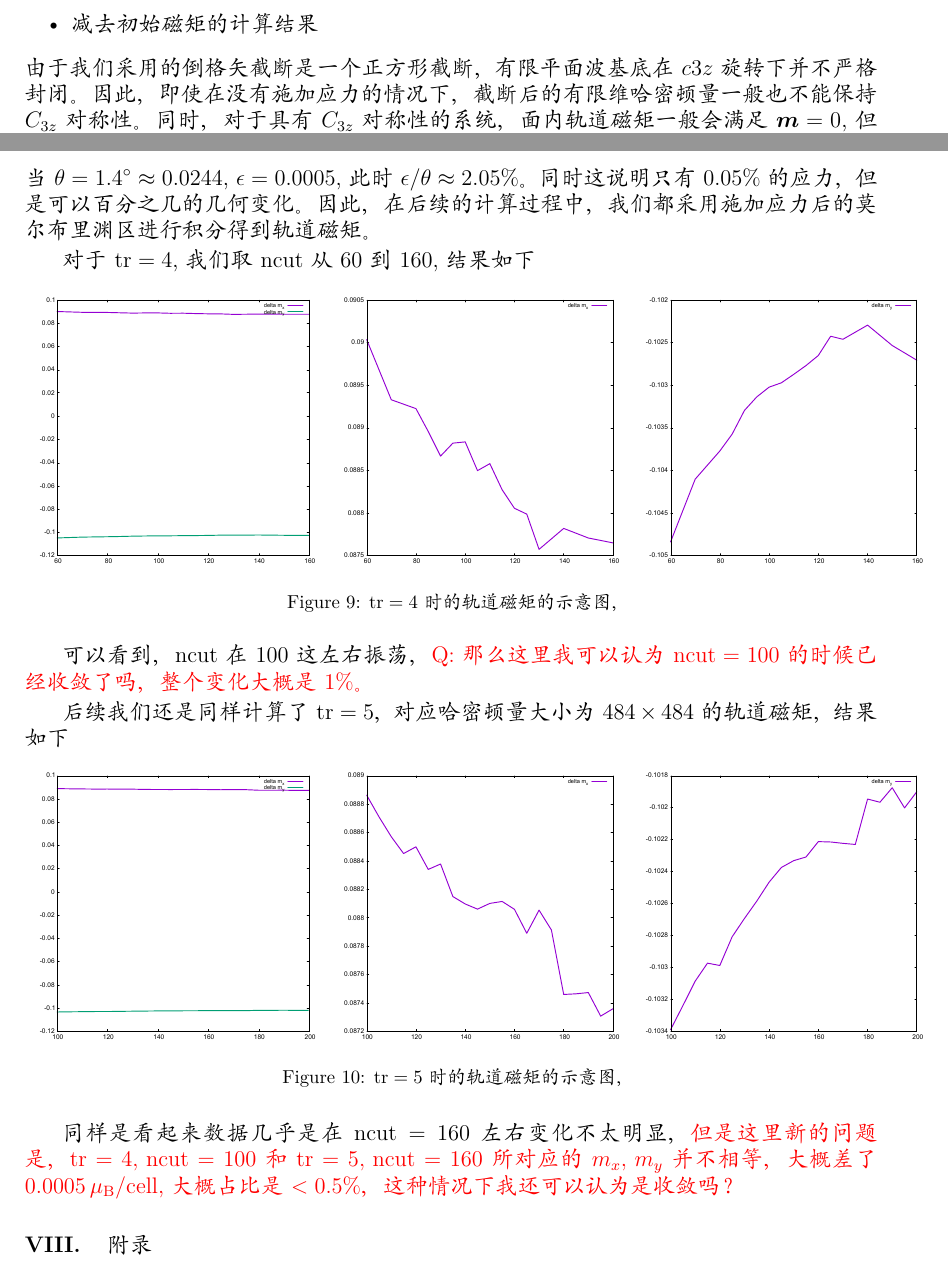
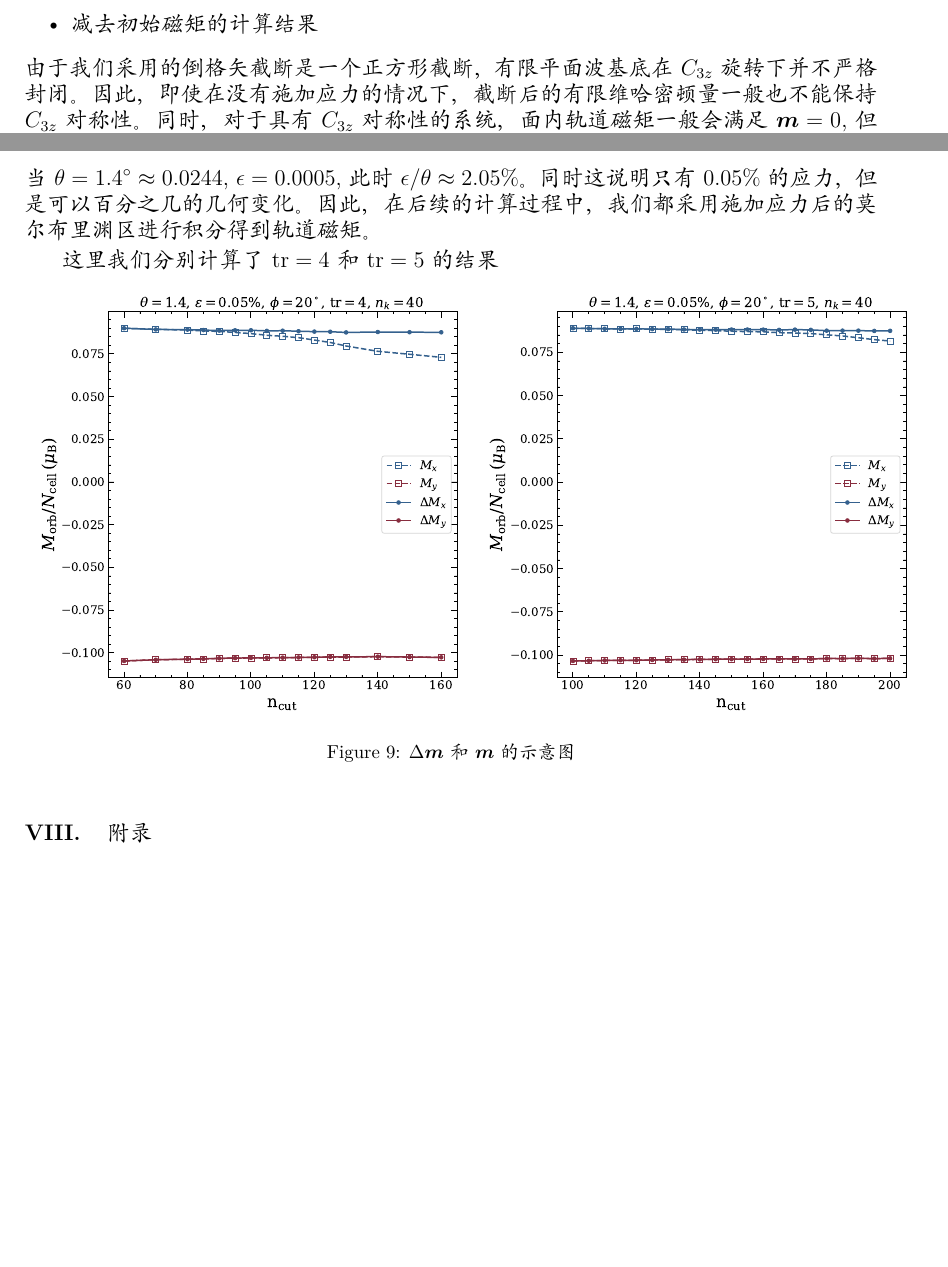
Before and after one commit to shiqsh/shiqsh.github.io, a LaTeX document (notes/inplane-om-heterostrain/note.tex): two parts of pages 41 and 42 of 47, joined at a grey line, cut so that both start at the same text, the shorter picture padded with empty space. The pictures show the PDF file notes/inplane-om-heterostrain/out/note.pdf that the author committed with the source.

Commit message:
update the key figures

```diff
--- a/notes/inplane-om-heterostrain/note.tex
+++ b/notes/inplane-om-heterostrain/note.tex
@@ -1869,7 +1869,7 @@ QWZ 模型中拓扑相变只可能发生在能隙关闭的四个狄拉克点，
 \begin{itemize}
 	\item 减去初始磁矩的计算结果
 \end{itemize}
-由于我们采用的倒格矢截断是一个正方形截断，有限平面波基底在\(c3z\)旋转下并不严格封闭。因此，即使在没有施加应力的情况下，截断后的有限维哈密顿量一般也不能保持\(C_{3z}\)对称性。同时，对于具有\(C_{3z}\)对称性的系统，面内轨道磁矩一般会满足\(\bm{m } = 0\), 但是，在有限平面波截断、有限能带求和以及离散动量积分下，数值计算得到的\(\bm{m}\)可能不严格为零。为了削弱有限截断引入的共同数值背景，我们将存在应力情况下计算得到的轨道磁矩减去零应力下的轨道磁矩，即
+由于我们采用的倒格矢截断是一个正方形截断，有限平面波基底在\(C_{3z}\)旋转下并不严格封闭。因此，即使在没有施加应力的情况下，截断后的有限维哈密顿量一般也不能保持\(C_{3z}\)对称性。同时，对于具有\(C_{3z}\)对称性的系统，面内轨道磁矩一般会满足\(\bm{m } = 0\), 但是，在有限平面波截断、有限能带求和以及离散动量积分下，数值计算得到的\(\bm{m}\)可能不严格为零。为了削弱有限截断引入的共同数值背景，我们将存在应力情况下计算得到的轨道磁矩减去零应力下的轨道磁矩，即
 \begin{align}
 	\Delta \bm{m } = \bm{m } \left(\epsilon\right) - \bm{m } \left(\epsilon = 0\right),
 \end{align}
@@ -1903,44 +1903,20 @@ QWZ 模型中拓扑相变只可能发生在能隙关闭的四个狄拉克点，
 \end{align}
 当\(\theta = 1.4 ^{\circ} \approx 0.0244\), \(\epsilon = 0.0005\), 此时\(\epsilon/\theta \approx 2.05 \%\)。同时这说明只有\(0.05 \%\)的应力，但是可以百分之几的几何变化。因此，在后续的计算过程中，我们都采用施加应力后的莫尔布里渊区进行积分得到轨道磁矩。
 
-对于\(\mathrm{tr} = 4\), 我们取\(\mathrm{ncut}\)从\(60\)到\(160\), 结果如下
+这里我们分别计算了\(\mathrm{tr} = 4\)和\(\mathrm{tr} = 5\)的结果
 \begin{figure}[h!]
 	\captionsetup{list=false}
 	\centering
-	\begin{tabular}{ccc}
-		\includegraphics[width=0.33\textwidth]{figure/tbg/temp/delta_m/tr4_mxy.pdf}
+	\begin{tabular}{cc}
+		\includegraphics[width=0.5\textwidth]{figure/tbg/temp/delta_m/tr4.pdf}
 		&
-		\includegraphics[width=0.33\textwidth]{figure/tbg/temp/delta_m/tr4_mx.pdf}
-		&
-		\includegraphics[width=0.33\textwidth]{figure/tbg/temp/delta_m/tr4_my.pdf}
+		\includegraphics[width=0.5\textwidth]{figure/tbg/temp/delta_m/tr5.pdf}
 	\end{tabular}
 	\caption{
-		\(\mathrm{tr} = 4\) 时的轨道磁矩的示意图，
+		\(\Delta \bm{m}\)和\(\bm{m}\)的示意图
 	}
 	\label{9}
 \end{figure}
-
-可以看到，\(\mathrm{ncut}\)在\(100\)这左右振荡，\textcolor{red}{Q: 那么这里我可以认为\(\mathrm{ncut} = 100 \)的时候已经收敛了吗，整个变化大概是\(1 \% \)。}
-
-后续我们还是同样计算了\(\mathrm{tr} = 5\)， 对应哈密顿量大小为\(484 \times 484\)的轨道磁矩，结果如下
-\begin{figure}[h!]
-	\captionsetup{list=false}
-	\centering
-	\begin{tabular}{ccc}
-		\includegraphics[width=0.33\textwidth]{figure/tbg/temp/delta_m/tr5_mxy.pdf}
-		&
-		\includegraphics[width=0.33\textwidth]{figure/tbg/temp/delta_m/tr5_mx.pdf}
-		&
-		\includegraphics[width=0.33\textwidth]{figure/tbg/temp/delta_m/tr5_my.pdf}
-	\end{tabular}
-	\caption{
-		\(\mathrm{tr} = 5\) 时的轨道磁矩的示意图，
-	}
-	\label{10}
-\end{figure}
-
-同样是看起来数据几乎是在\(\mathrm{ncut} = 160\)左右变化不太明显，\textcolor{red}{但是这里新的问题是，\(\mathrm{tr} = 4, \, \mathrm{ncut} = 100\)和\(\mathrm{tr} = 5, \, \mathrm{ncut} = 160\)所对应的\(m_x, \, m_y\)并不相等，大概差了\(0.0005 \operatorname{\mu_{B}/\mathrm{cell}}\), 大概占比是\(< 0.5 \%\)，这种情况下我还可以认为是收敛吗？}
-
 
 
 
```
Also changed, not shown: notes/inplane-om-heterostrain/figure/tbg/temp/delta_m/tr4.pdf (added), notes/inplane-om-heterostrain/figure/tbg/temp/delta_m/tr4_mx.pdf (deleted), notes/inplane-om-heterostrain/figure/tbg/temp/delta_m/tr4_mxy.pdf (deleted), notes/inplane-om-heterostrain/figure/tbg/temp/delta_m/tr4_my.pdf (deleted), notes/inplane-om-heterostrain/figure/tbg/temp/delta_m/tr5.pdf (added), notes/inplane-om-heterostrain/figure/tbg/temp/delta_m/tr5_mx.pdf (deleted), notes/inplane-om-heterostrain/figure/tbg/temp/delta_m/tr5_mxy.pdf (deleted), notes/inplane-om-heterostrain/figure/tbg/temp/delta_m/tr5_my.pdf (deleted), notes/inplane-om-heterostrain/out/note.pdf.
